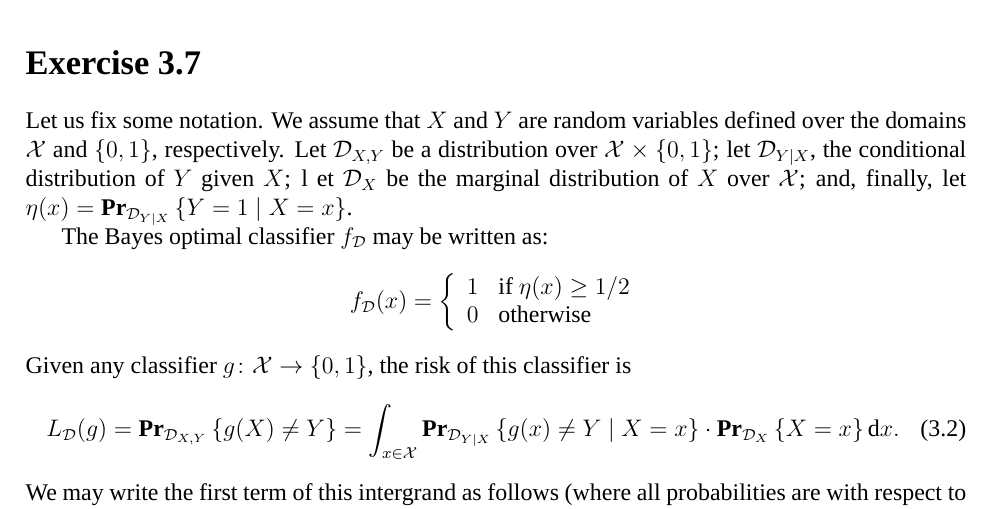
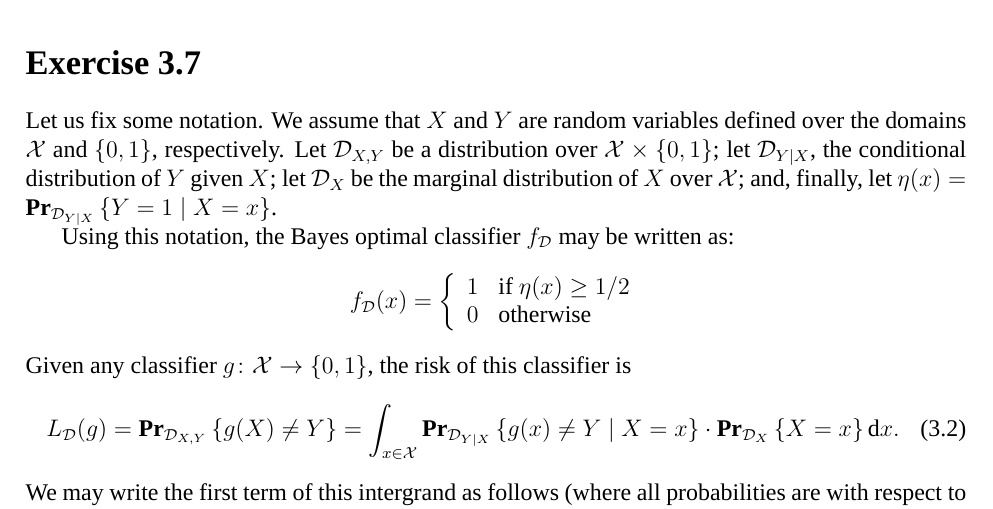
Before and after one commit to somnath1077/MachineLearningExercises, a LaTeX thesis (UML/exercises.tex, which reads UML/ch03.tex): part of page 12 of 33, cut so that both start at the same text. Compiled offline with XeLaTeX; a missing font is replaced by an installed copy or a similar font.

Commit message:
Bayes optimal classifier

```diff
--- a/UML/ch03.tex
+++ b/UML/ch03.tex
@@ -285,11 +285,11 @@ which is the condition for successful PAC-learnability.
 \section*{Exercise 3.7} Let us fix some notation. We assume that $X$ and $Y$ are
 random variables defined over the domains $\dom$ and $\{0, 1\}$, respectively.
 Let $\dist_{X, Y}$ be a distribution over $\dom \times \{0, 1\}$;
-let $\dist_{Y \mid X}$, the conditional distribution of $Y$ given $X$; l
-et $\dist_{X}$ be the marginal distribution of $X$ over $\dom$; and, finally, let
+let $\dist_{Y \mid X}$, the conditional distribution of $Y$ given $X$;
+let $\dist_{X}$ be the marginal distribution of $X$ over $\dom$; and, finally, let
 $\eta(x) = \Prtwo{\dist_{Y \mid X}}{Y = 1 \mid X = x}$.
 
-The Bayes optimal classifier $f_{\dist}$ may be written as:
+Using this notation, the Bayes optimal classifier $f_{\dist}$ may be written as:
 \[
     f_{\dist} (x) = \left \{ \begin{array}{ll}
                                 1 & \text{if } \eta(x) \geq 1/2 \\
```
Also changed, not shown: UML/exercises.pdf.
